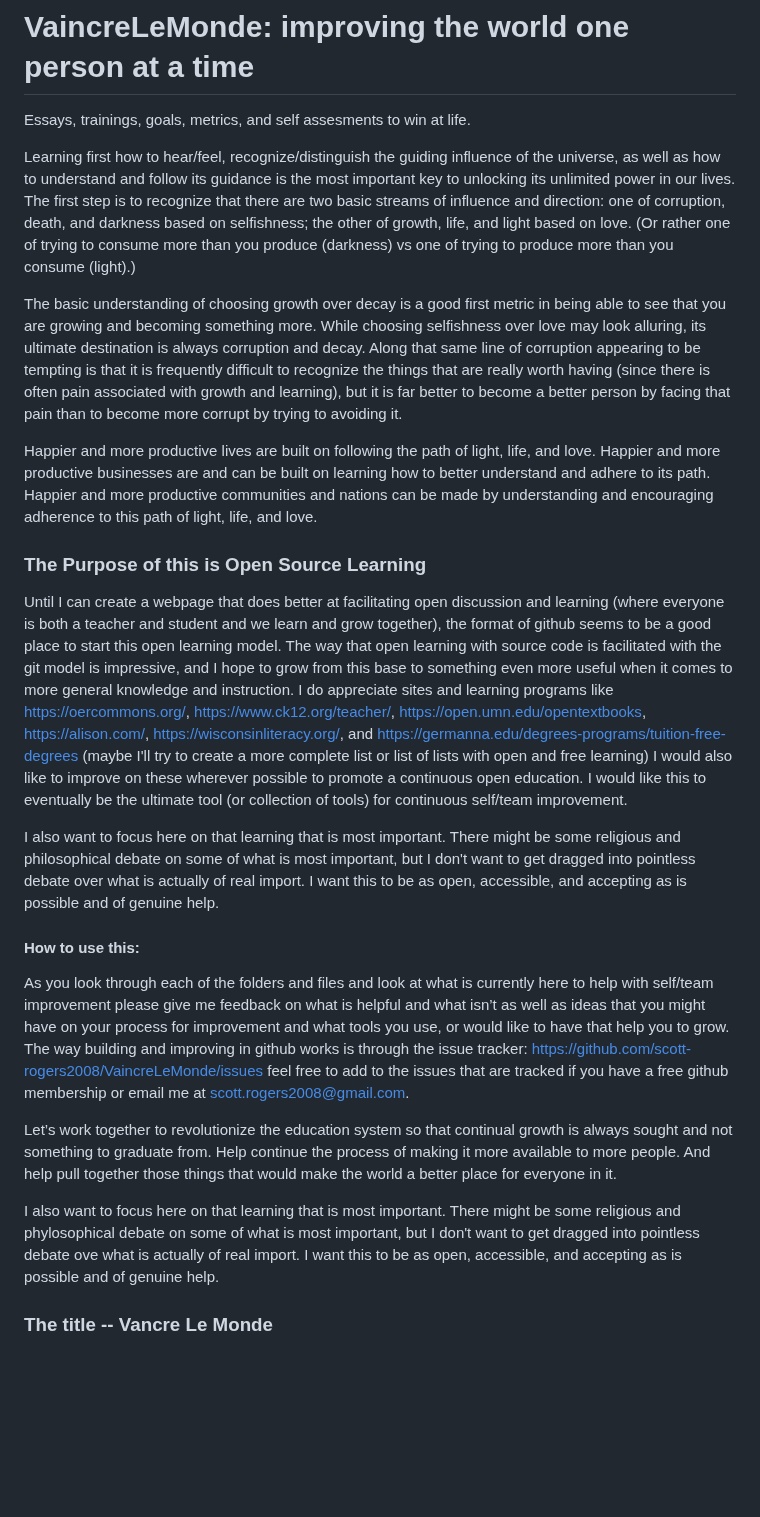
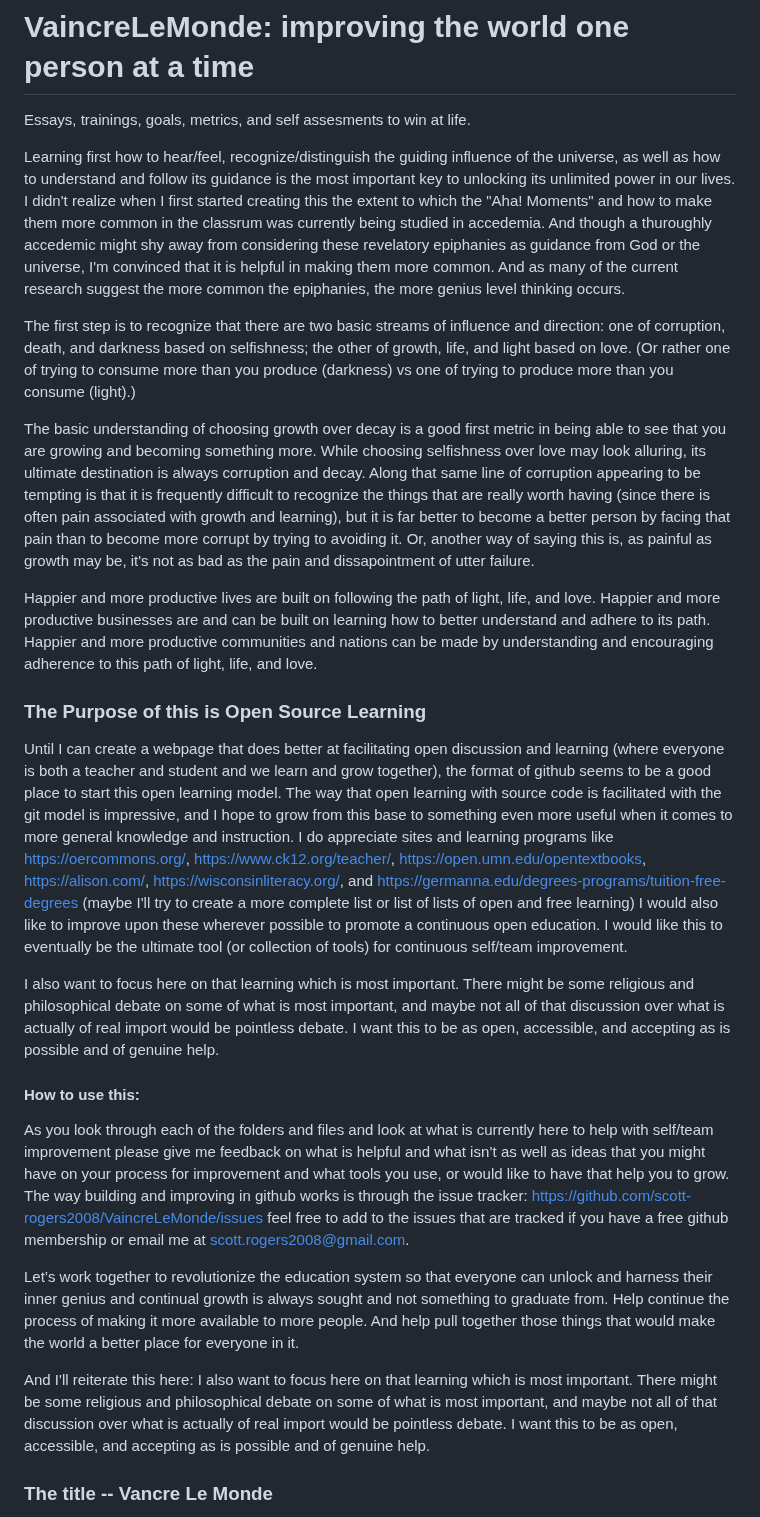
Before and after one commit to scott-rogers2008/VaincreLeMonde, a Markdown page: README.md, the part around the change. GitHub-like rendering; blank space fills up the shorter version.

```diff
--- a/README.md
+++ b/README.md
@@ -1,24 +1,25 @@
 # VaincreLeMonde: improving the world one person at a time
 Essays, trainings, goals, metrics, and self assesments to win at life.
 
-Learning first how to hear/feel, recognize/distinguish the guiding influence of the universe, as well as how to understand and follow its guidance is the most important key to unlocking its unlimited power in our lives. The first step is to recognize that there are two basic streams of influence and direction: one of corruption, death, and darkness based on selfishness; the other of growth, life, and light based on love. (Or rather one of trying to consume more than you produce (darkness) vs one of trying to produce more than you consume (light).)
+Learning first how to hear/feel, recognize/distinguish the guiding influence of the universe, as well as how to understand and follow its guidance is the most important key to unlocking its unlimited power in our lives. I didn't realize when I first started creating this the extent to which the "Aha! Moments" and how to make them more common in the classrum was currently being studied in accedemia. And though a thuroughly accedemic might shy away from considering these revelatory epiphanies as guidance from God or the universe, I'm convinced that it is helpful in making them more common. And as many of the current research suggest the more common the epiphanies, the more genius level thinking occurs.
 
-The basic understanding of choosing growth over decay is a good first metric in being able to see that you are growing and becoming something more. While choosing selfishness over love may look alluring, its ultimate destination is always corruption and decay. Along that same line of corruption appearing to be tempting is that it is frequently difficult to recognize the things that are really worth having (since there is often pain associated with growth and learning), but it is far better to become a better person by facing that pain than to become more corrupt by trying to avoiding it.
+The first step is to recognize that there are two basic streams of influence and direction: one of corruption, death, and darkness based on selfishness; the other of growth, life, and light based on love. (Or rather one of trying to consume more than you produce (darkness) vs one of trying to produce more than you consume (light).)
+
+The basic understanding of choosing growth over decay is a good first metric in being able to see that you are growing and becoming something more. While choosing selfishness over love may look alluring, its ultimate destination is always corruption and decay. Along that same line of corruption appearing to be tempting is that it is frequently difficult to recognize the things that are really worth having (since there is often pain associated with growth and learning), but it is far better to become a better person by facing that pain than to become more corrupt by trying to avoiding it. Or, another way of saying this is, as painful as growth may be, it's not as bad as the pain and dissapointment of utter failure.
 
 Happier and more productive lives are built on following the path of light, life, and love. Happier and more productive businesses are and can be built on learning how to better understand and adhere to its path. Happier and more productive communities and nations can be made by understanding and encouraging adherence to this path of light, life, and love.
 
 ### The Purpose of this is Open Source Learning
-Until I can create a webpage that does better at facilitating open discussion and learning (where everyone is both a teacher and student and we learn and grow together), the format of github seems to be a good place to start this open learning model. The way that open learning with source code is facilitated with the git model is impressive, and I hope to grow from this base to something even more useful when it comes to more general knowledge and instruction. I do appreciate sites and learning programs like https://oercommons.org/, https://www.ck12.org/teacher/, https://open.umn.edu/opentextbooks, https://alison.com/, https://wisconsinliteracy.org/, and https://germanna.edu/degrees-programs/tuition-free-degrees (maybe I'll try to create a more complete list or list of lists with open and free learning) I would also like to improve on these wherever possible to promote a continuous open education. I would like this to eventually be the ultimate tool (or collection of tools) for continuous self/team improvement.
+Until I can create a webpage that does better at facilitating open discussion and learning (where everyone is both a teacher and student and we learn and grow together), the format of github seems to be a good place to start this open learning model. The way that open learning with source code is facilitated with the git model is impressive, and I hope to grow from this base to something even more useful when it comes to more general knowledge and instruction. I do appreciate sites and learning programs like https://oercommons.org/, https://www.ck12.org/teacher/, https://open.umn.edu/opentextbooks, https://alison.com/, https://wisconsinliteracy.org/, and https://germanna.edu/degrees-programs/tuition-free-degrees (maybe I'll try to create a more complete list or list of lists of open and free learning) I would also like to improve upon these wherever possible to promote a continuous open education. I would like this to eventually be the ultimate tool (or collection of tools) for continuous self/team improvement.
 
-I also want to focus here on that learning that is most important. There might be some religious and philosophical debate on some of what is most important, but I don't want to get dragged into pointless debate over what is actually of real import. I want this to be as open, accessible, and accepting as is possible and of genuine help.
+I also want to focus here on that learning which is most important. There might be some religious and philosophical debate on some of what is most important, and maybe not all of that discussion over what is actually of real import would be pointless debate. I want this to be as open, accessible, and accepting as is possible and of genuine help.
 
 #### How to use this:
 As you look through each of the folders and files and look at what is currently here to help with self/team improvement please give me feedback on what is helpful and what isn’t as well as ideas that you might have on your process for improvement and what tools you use, or would like to have that help you to grow. The way building and improving in github works is through the issue tracker: https://github.com/scott-rogers2008/VaincreLeMonde/issues feel free to add to the issues that are tracked if you have a free github membership or email me at scott.rogers2008@gmail.com.
 
-Let’s work together to revolutionize the education system so that continual growth is always sought and not something to graduate from. Help continue the process of making it more available to more people. And help pull together those things that would make the world a better place for everyone in it.
+Let’s work together to revolutionize the education system so that everyone can unlock and harness their inner genius and continual growth is always sought and not something to graduate from. Help continue the process of making it more available to more people. And help pull together those things that would make the world a better place for everyone in it.
 
-
-I also want to focus here on that learning that is most important. There might be some religious and phylosophical debate on some of what is most important, but I don't want to get dragged into pointless debate ove what is actually of real import. I want this to be as open, accessible, and accepting as is possible and of genuine help.
+And I'll reiterate this here: I also want to focus here on that learning which is most important. There might be some religious and philosophical debate on some of what is most important, and maybe not all of that discussion over what is actually of real import would be pointless debate. I want this to be as open, accessible, and accepting as is possible and of genuine help.
 
 ### The title -- Vancre Le Monde
 I got from this talk (https://www.churchofjesuschrist.org/study/general-conference/2022/10/47nelson?lang=eng) -- I think it sounds cooler in French.  And I love how the idea of conquering the world by first conquering one’s self is as old as time. Plato once said that the conquering of oneself was the first and most important victory. In Eastern traditions the conquering of oneself is the alchemy of soul and the ultimate path for mastering anything and found throughout all of Buddhism, Taoism, Confucius teachings, etc.  There isn’t a religion or school of thought that doesn’t recognize the importance of self-mastery. I think that this is a great foundation upon which we can all build together.
```
